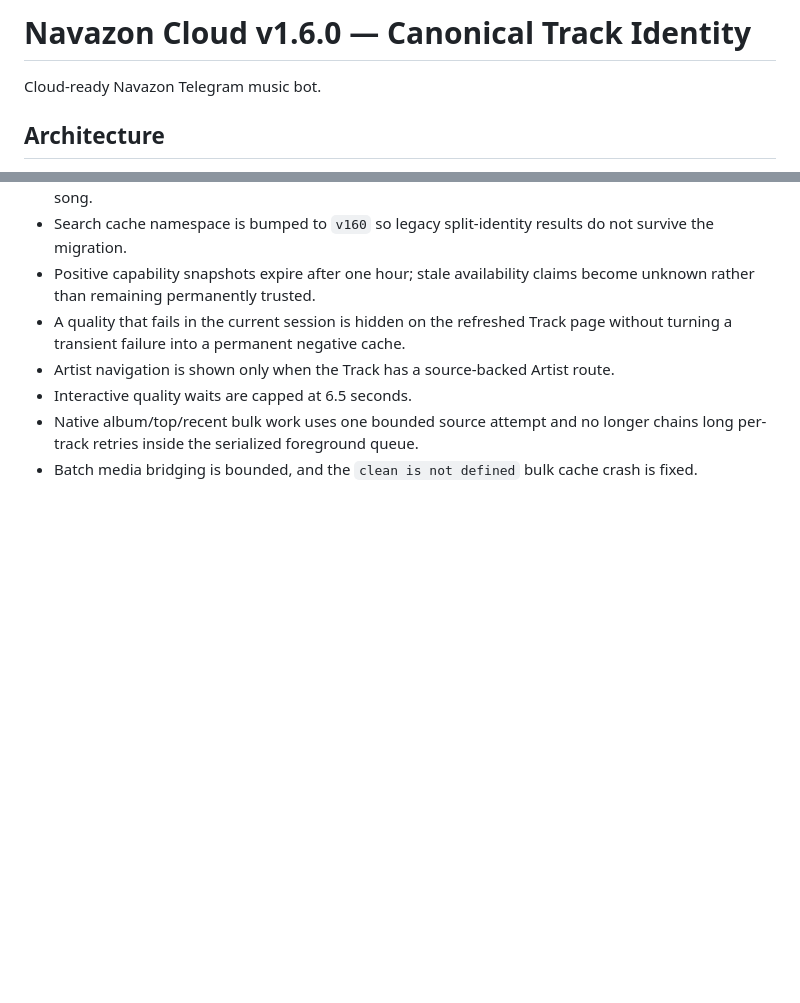
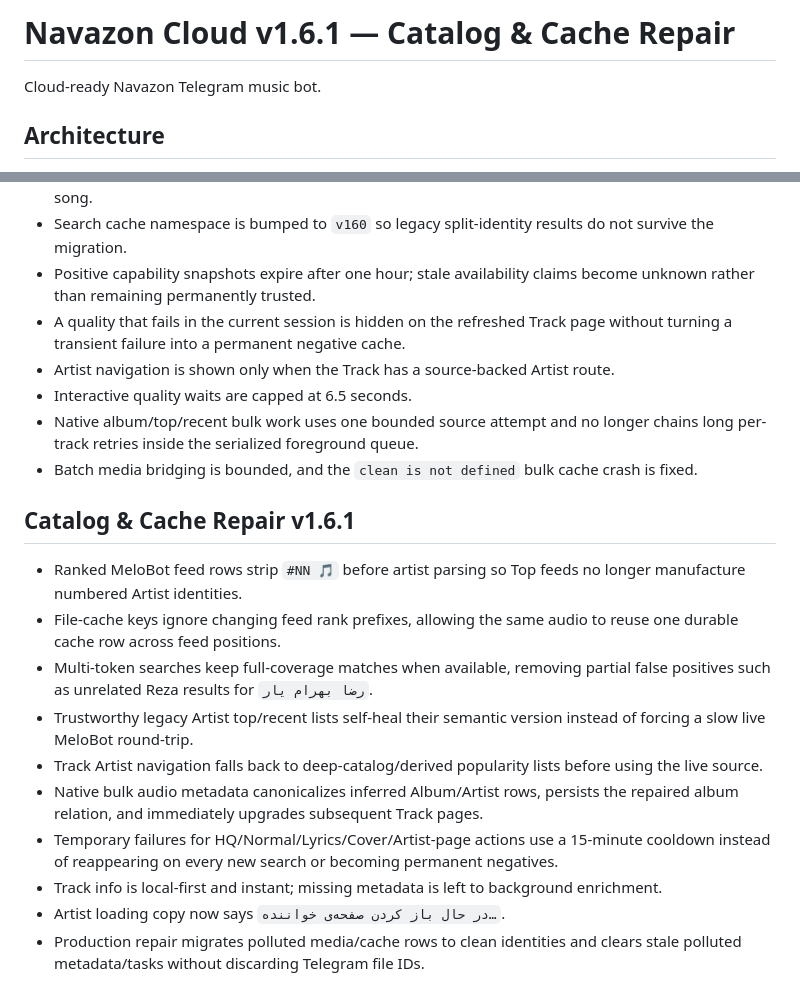
Before and after one commit to iamashkanrahimi/navazon, a Markdown page: README.md, 2 parts joined by grey strips. GitHub-like rendering; blank space fills up the shorter version.

Commit message:
Document v1.6.1 repair release

```diff
--- a/README.md
+++ b/README.md
@@ -1,4 +1,4 @@
-# Navazon Cloud v1.6.0 — Canonical Track Identity
+# Navazon Cloud v1.6.1 — Catalog & Cache Repair
 
 Cloud-ready Navazon Telegram music bot.
 
@@ -261,3 +261,17 @@ The playlist menu is intentionally curated instead of mirroring every MeloBot pl
 - Interactive quality waits are capped at 6.5 seconds.
 - Native album/top/recent bulk work uses one bounded source attempt and no longer chains long per-track retries inside the serialized foreground queue.
 - Batch media bridging is bounded, and the `clean is not defined` bulk cache crash is fixed.
+
+
+## Catalog & Cache Repair v1.6.1
+
+- Ranked MeloBot feed rows strip `#NN 🎵` before artist parsing so Top feeds no longer manufacture numbered Artist identities.
+- File-cache keys ignore changing feed rank prefixes, allowing the same audio to reuse one durable cache row across feed positions.
+- Multi-token searches keep full-coverage matches when available, removing partial false positives such as unrelated Reza results for `رضا بهرام یار`.
+- Trustworthy legacy Artist top/recent lists self-heal their semantic version instead of forcing a slow live MeloBot round-trip.
+- Track Artist navigation falls back to deep-catalog/derived popularity lists before using the live source.
+- Native bulk audio metadata canonicalizes inferred Album/Artist rows, persists the repaired album relation, and immediately upgrades subsequent Track pages.
+- Temporary failures for HQ/Normal/Lyrics/Cover/Artist-page actions use a 15-minute cooldown instead of reappearing on every new search or becoming permanent negatives.
+- Track info is local-first and instant; missing metadata is left to background enrichment.
+- Artist loading copy now says `در حال باز کردن صفحه‌ی خواننده…`.
+- Production repair migrates polluted media/cache rows to clean identities and clears stale polluted metadata/tasks without discarding Telegram file IDs.
```
